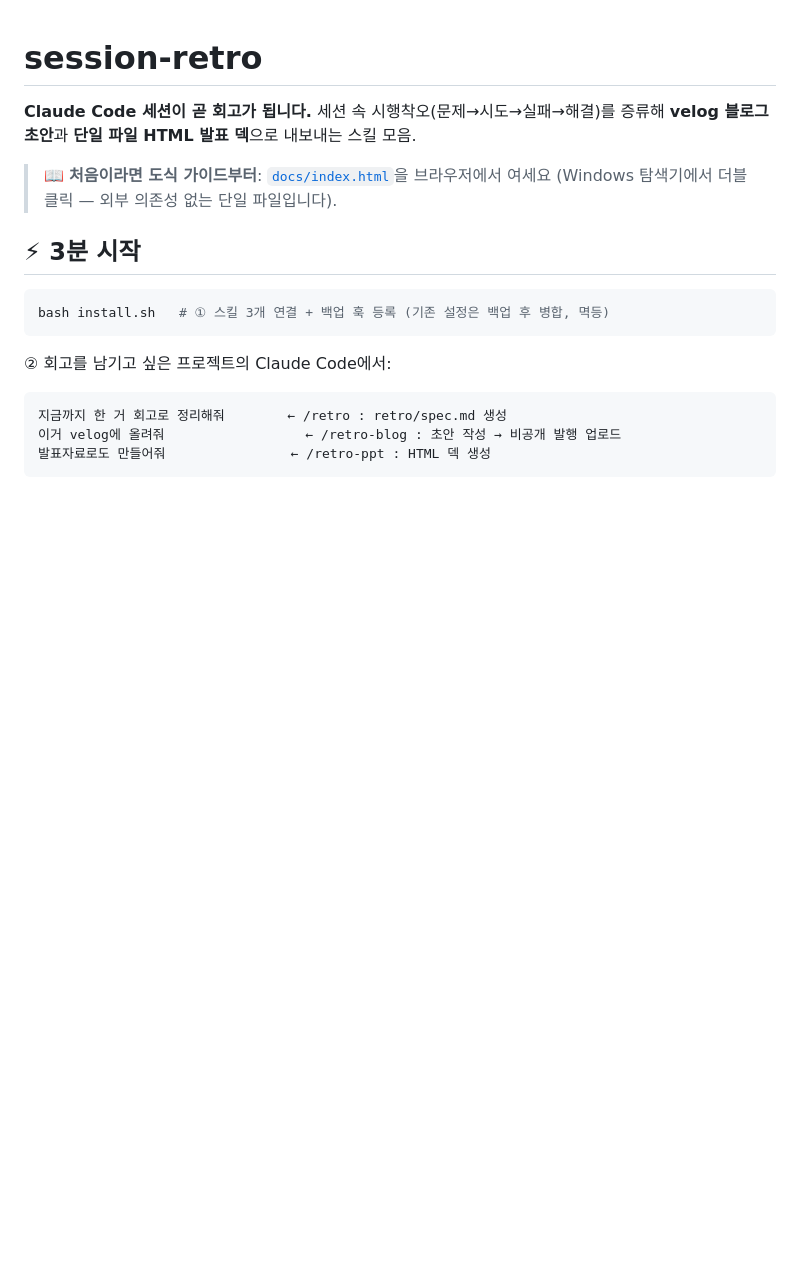
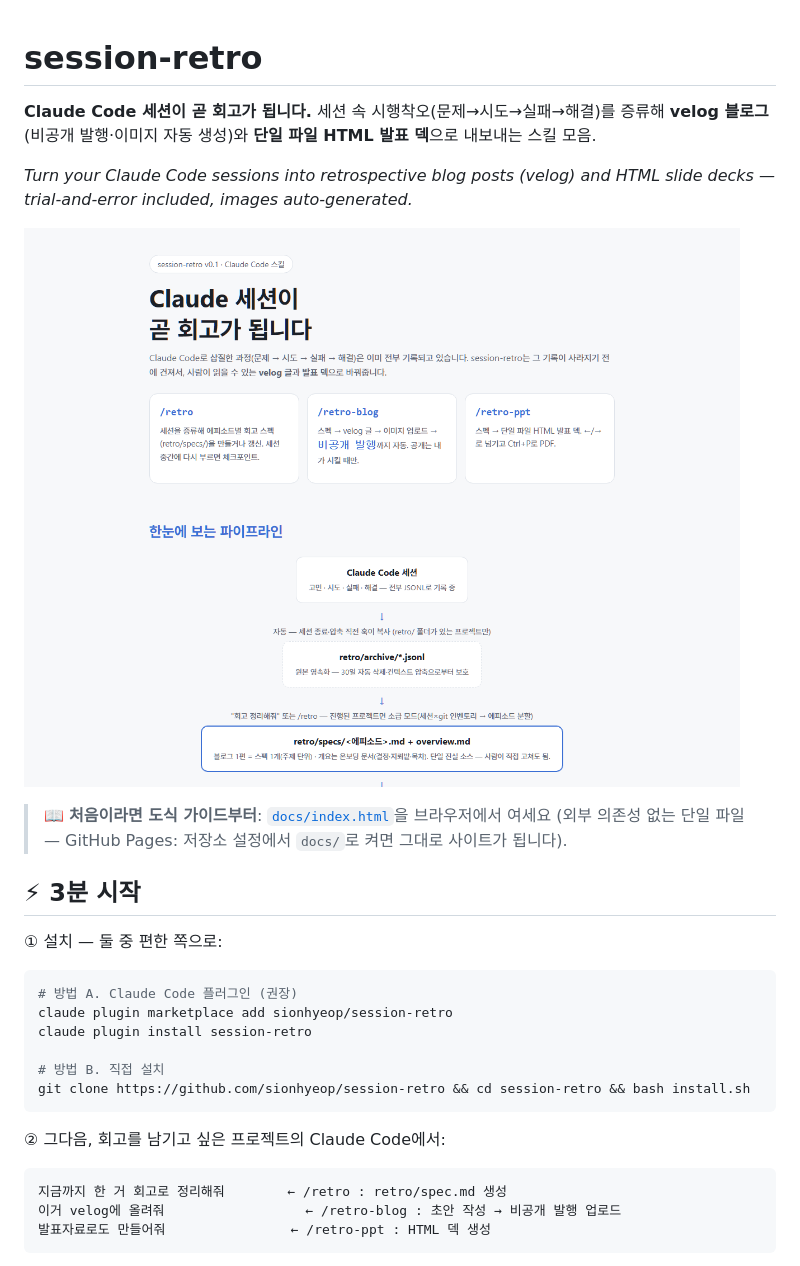
Before and after one commit to sionhyeop/session-retro, a Markdown page: README.md, the part around one of its changes. Rendered like a GitHub page; pictures changed too: docs/images/demo-landing.png (added); blank space fills up the shorter version.

````diff
--- a/README.md
+++ b/README.md
@@ -1,18 +1,29 @@
 # session-retro
 
 **Claude Code 세션이 곧 회고가 됩니다.** 세션 속 시행착오(문제→시도→실패→해결)를 증류해
-**velog 블로그 초안**과 **단일 파일 HTML 발표 덱**으로 내보내는 스킬 모음.
+**velog 블로그**(비공개 발행·이미지 자동 생성)와 **단일 파일 HTML 발표 덱**으로 내보내는 스킬 모음.
+
+*Turn your Claude Code sessions into retrospective blog posts (velog) and HTML slide decks — trial-and-error included, images auto-generated.*
+
+![session-retro 온보딩](docs/images/demo-landing.png)
 
 > 📖 **처음이라면 도식 가이드부터**: [`docs/index.html`](docs/index.html)을 브라우저에서 여세요
-> (Windows 탐색기에서 더블클릭 — 외부 의존성 없는 단일 파일입니다).
+> (외부 의존성 없는 단일 파일 — GitHub Pages: 저장소 설정에서 `docs/`로 켜면 그대로 사이트가 됩니다).
 
 ## ⚡ 3분 시작
 
+① 설치 — 둘 중 편한 쪽으로:
+
 ```bash
-bash install.sh   # ① 스킬 3개 연결 + 백업 훅 등록 (기존 설정은 백업 후 병합, 멱등)
+# 방법 A. Claude Code 플러그인 (권장)
+claude plugin marketplace add sionhyeop/session-retro
+claude plugin install session-retro
+
+# 방법 B. 직접 설치
+git clone https://github.com/sionhyeop/session-retro && cd session-retro && bash install.sh
 ```
 
-② 회고를 남기고 싶은 프로젝트의 Claude Code에서:
+② 그다음, 회고를 남기고 싶은 프로젝트의 Claude Code에서:
 
 ```
 지금까지 한 거 회고로 정리해줘        ← /retro : retro/spec.md 생성
````
Also changed, not shown: other parts of README.md (+19 -1 lines), docs/images/demo-map.png (added), docs/images/demo-stat-card.png (added), docs/images/demo-title-card.png (added), 5 other files.
